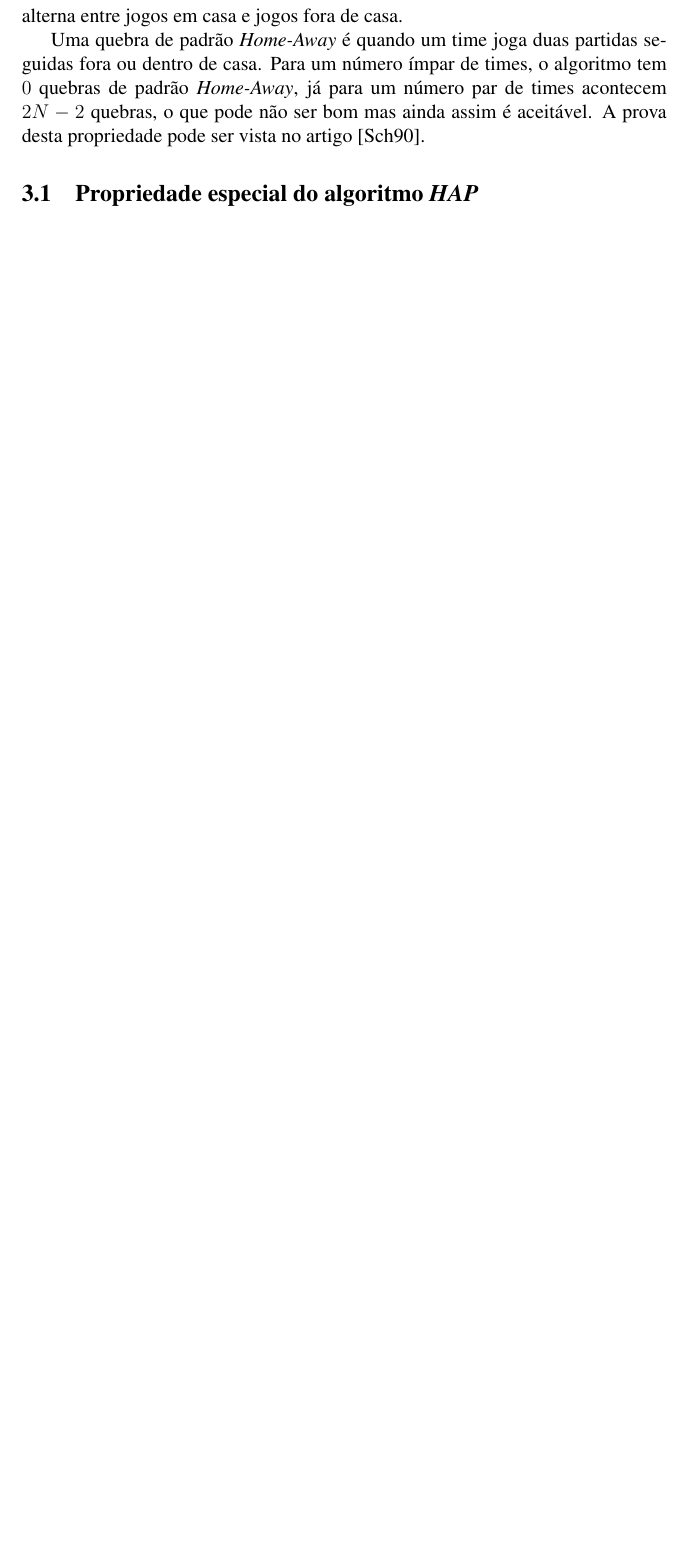
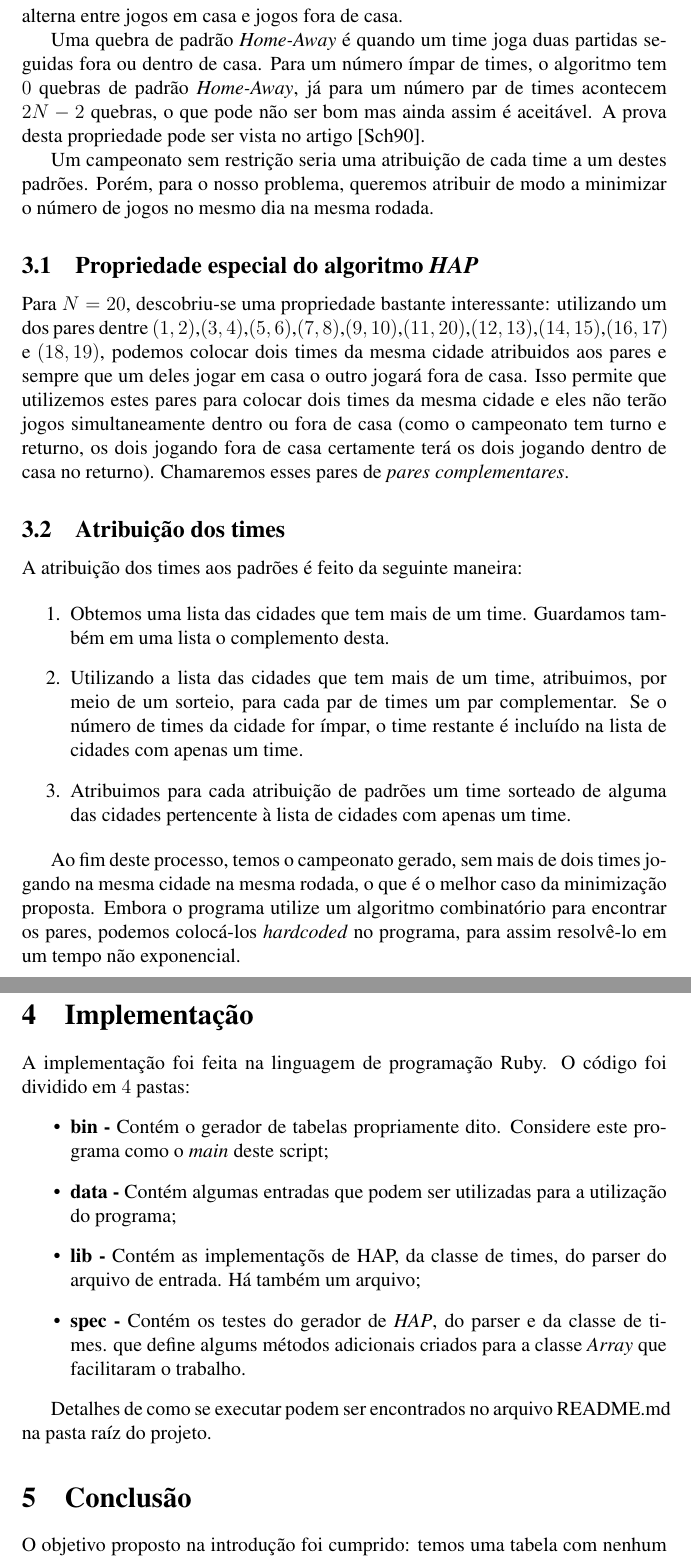
Before and after one commit to rodrigoflores/Scheduling, a LaTeX document (docs/monograph/monograph.tex): part of page 4 of 4 before the commit and two parts of pages 4 and 5 of 5 after it, the two joined at a grey line, cut so that both start at the same text, the shorter picture padded with empty space. Compiled offline with pdfLaTeX.

Commit message:
Terminado

```diff
--- a/docs/monograph/monograph.tex
+++ b/docs/monograph/monograph.tex
@@ -103,4 +103,49 @@ um número ímpar de times, o algoritmo tem $0$ quebras de padrão \textit{Home-
 acontecem $2N-2$ quebras, o que pode não ser bom mas ainda assim é aceitável. A prova desta propriedade
 pode ser vista no artigo \cite{90Schreuder}.
 
+Um campeonato sem restrição seria uma atribuição de cada time a um destes padrões. Porém, para o nosso problema, queremos atribuir
+de modo a minimizar o número de jogos no mesmo dia na mesma rodada.
+
 \subsection{Propriedade especial do algoritmo \textit{HAP}}
+
+Para $N = 20$, descobriu-se uma propriedade bastante interessante: utilizando um dos pares dentre
+$(1,2)$,$(3,4)$,$(5,6)$,$(7,8)$,$(9,10)$,$(11,20)$,$(12,13)$,$(14,15)$,$(16,17)$ e $(18,19)$, podemos colocar dois times da mesma
+cidade atribuidos aos pares e sempre que um deles jogar em casa o outro jogará fora de casa.
+Isso permite que utilizemos estes pares para colocar dois times da mesma cidade e eles não terão jogos simultaneamente
+dentro ou fora de casa (como o campeonato tem turno e returno, os dois jogando fora de casa certamente terá os dois
+jogando dentro de casa no returno). Chamaremos esses pares de \textit{pares complementares}.
+
+
+
+\subsection{Atribuição dos times}
+
+A atribuição dos times aos padrões é feito da seguinte maneira:
+
+\begin{enumerate}
+	\item Obtemos uma lista das cidades que tem mais de um time. Guardamos também em uma lista o complemento desta.
+	\item Utilizando a lista das cidades que tem mais de um time, atribuimos, por meio de um sorteio, para cada par de times um par complementar.
+Se o número de times da cidade for ímpar, o time restante é incluído na lista de cidades com apenas um time.
+	\item Atribuimos para cada atribuição de padrões um time sorteado de alguma das cidades pertencente à lista de cidades com apenas um time.
+\end{enumerate}
+
+Ao fim deste processo, temos o campeonato gerado, sem mais de dois times jogando na mesma cidade na mesma rodada, o que é o
+melhor caso da minimização proposta. Embora o programa utilize um algoritmo combinatório para encontrar os pares, podemos
+colocá-los \emph{hardcoded} no programa, para assim resolvê-lo em um tempo não exponencial.
+
+\section{Implementação}
+
+A implementação foi feita na linguagem de programação Ruby. O código foi dividido em $4$ pastas:
+\begin{itemize}
+	\item \textbf{bin -} Contém o gerador de tabelas propriamente dito. Considere este programa como o \emph{main} deste script;
+	\item \textbf{data -} Contém algumas entradas que podem ser utilizadas para a utilização do programa;
+	\item \textbf{lib -} Contém as implementaçõs de HAP, da classe de times, do parser do arquivo de entrada. Há também um arquivo;
+	\item \textbf{spec -} Contém os testes do gerador de \emph{HAP}, do parser e da classe de times.
+que define algums métodos adicionais criados para a classe \emph{Array} que facilitaram o trabalho.
+\end{itemize}
+
+Detalhes de como se executar podem ser encontrados no arquivo README.md na pasta raíz do projeto.
+
+
+\section{Conclusão}
+
+O objetivo proposto na introdução foi cumprido: temos uma tabela com nenhum jogo na mesma cidade no mesmo dia. Porém há duas
```
Also changed, not shown: README.md, docs/monograph/monograph.pdf (added), docs/monograph/monograph.tex (4 more changed lines), 1 other file.
